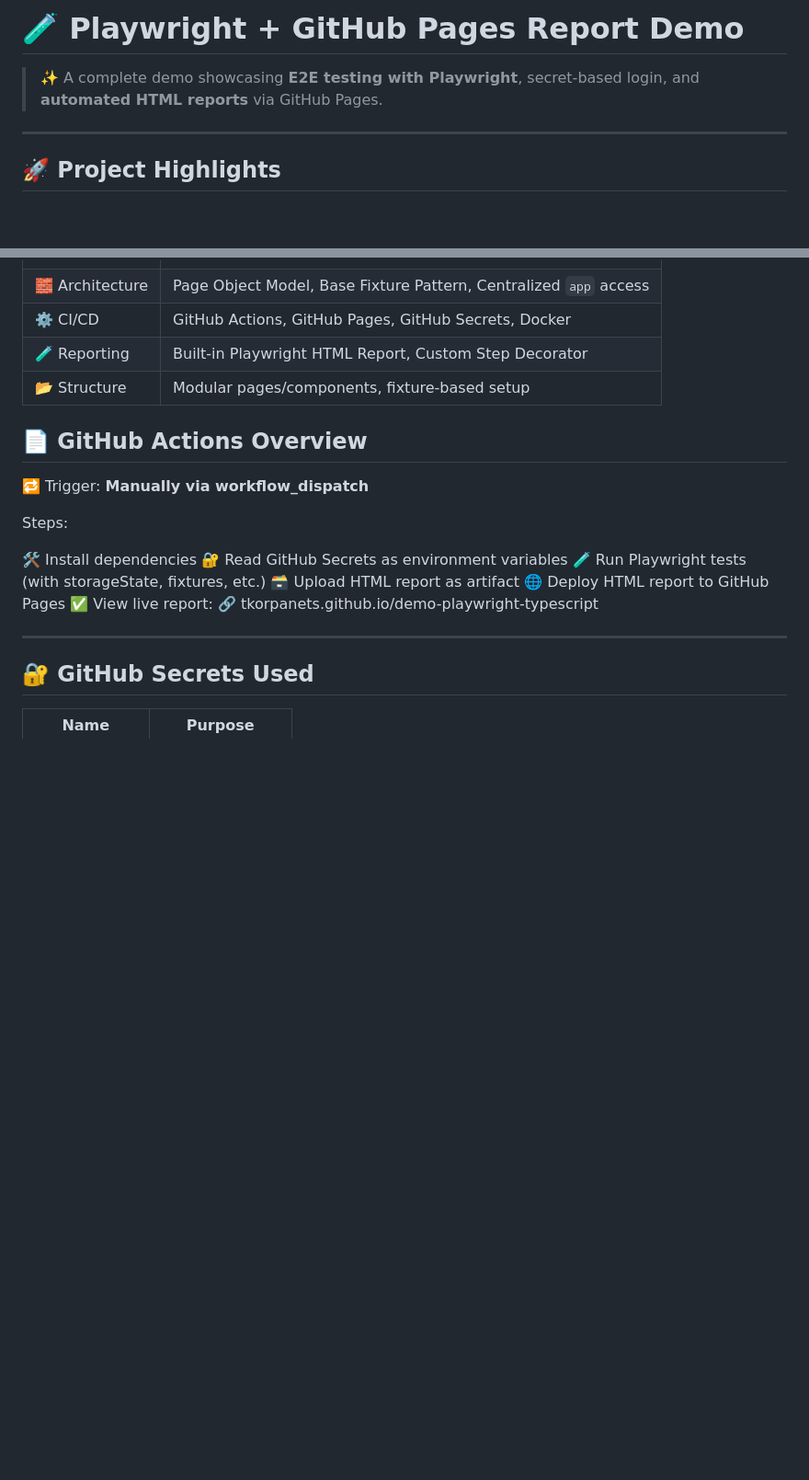
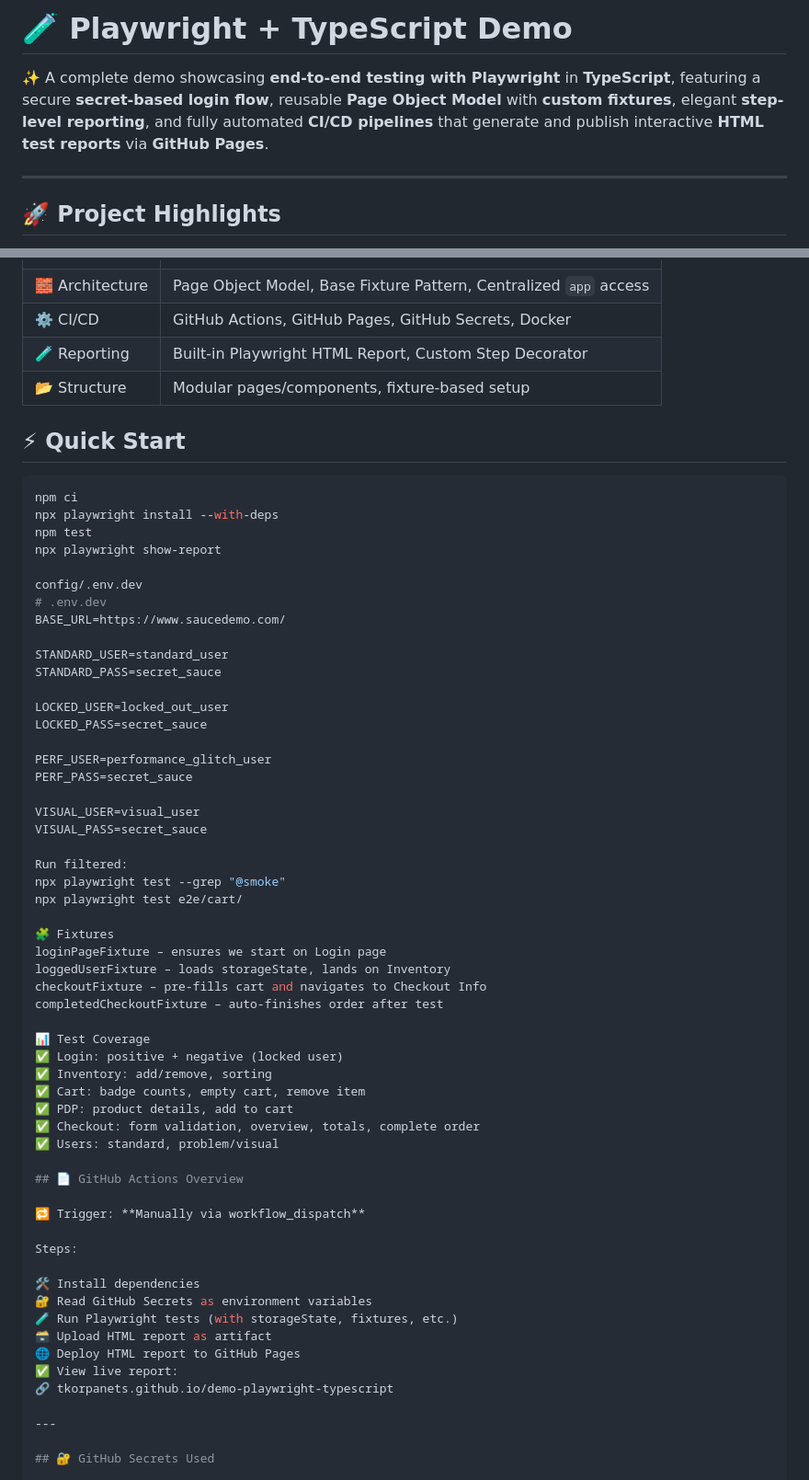
Before and after one commit to tkorpanets/saucedemo, a Markdown page: README.md, 2 parts joined by grey strips. Shown at 92% size. GitHub-like rendering; blank space fills up the shorter version.

Commit message:
Update README.md to enhance project description, add quick start instructions, and detail test coverage

`````diff
--- a/README.md
+++ b/README.md
@@ -1,6 +1,6 @@
-# 🧪 Playwright + GitHub Pages Report Demo
+# 🧪 Playwright + TypeScript Demo
 
-> ✨ A complete demo showcasing **E2E testing with Playwright**, secret-based login, and **automated HTML reports** via GitHub Pages.
+✨ A complete demo showcasing **end-to-end testing with Playwright** in **TypeScript**, featuring a secure **secret-based login flow**, reusable **Page Object Model** with **custom fixtures**, elegant **step-level reporting**, and fully automated **CI/CD pipelines** that generate and publish interactive **HTML test reports** via **GitHub Pages**.
 
 ---
 
@@ -26,6 +26,48 @@
 | ⚙️ CI/CD        | GitHub Actions, GitHub Pages, GitHub Secrets, Docker                                  |
 | 🧪 Reporting    | Built-in Playwright HTML Report, Custom Step Decorator                                |
 | 📂 Structure    | Modular pages/components, fixture-based setup                                         |
+
+## ⚡ Quick Start
+
+````bash
+npm ci
+npx playwright install --with-deps
+npm test
+npx playwright show-report
+
+config/.env.dev
+# .env.dev
+BASE_URL=https://www.saucedemo.com/
+
+STANDARD_USER=standard_user
+STANDARD_PASS=secret_sauce
+
+LOCKED_USER=locked_out_user
+LOCKED_PASS=secret_sauce
+
+PERF_USER=performance_glitch_user
+PERF_PASS=secret_sauce
+
+VISUAL_USER=visual_user
+VISUAL_PASS=secret_sauce
+
+Run filtered:
+npx playwright test --grep "@smoke"
+npx playwright test e2e/cart/
+
+🧩 Fixtures
+loginPageFixture – ensures we start on Login page
+loggedUserFixture – loads storageState, lands on Inventory
+checkoutFixture – pre-fills cart and navigates to Checkout Info
+completedCheckoutFixture – auto-finishes order after test
+
+📊 Test Coverage
+✅ Login: positive + negative (locked user)
+✅ Inventory: add/remove, sorting
+✅ Cart: badge counts, empty cart, remove item
+✅ PDP: product details, add to cart
+✅ Checkout: form validation, overview, totals, complete order
+✅ Users: standard, problem/visual
 
 ## 📄 GitHub Actions Overview
 
`````
Also changed, not shown: other parts of README.md (+14 -13 lines).
